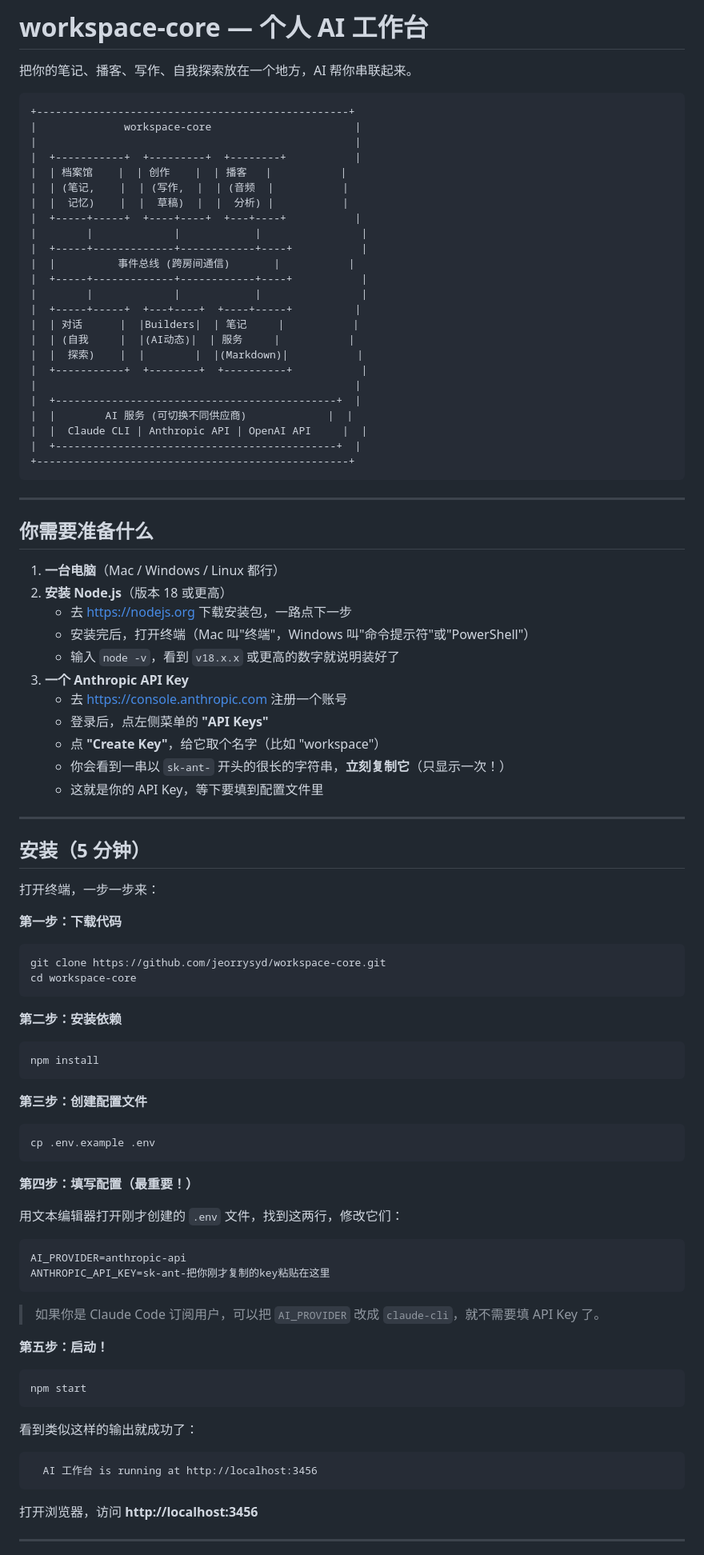
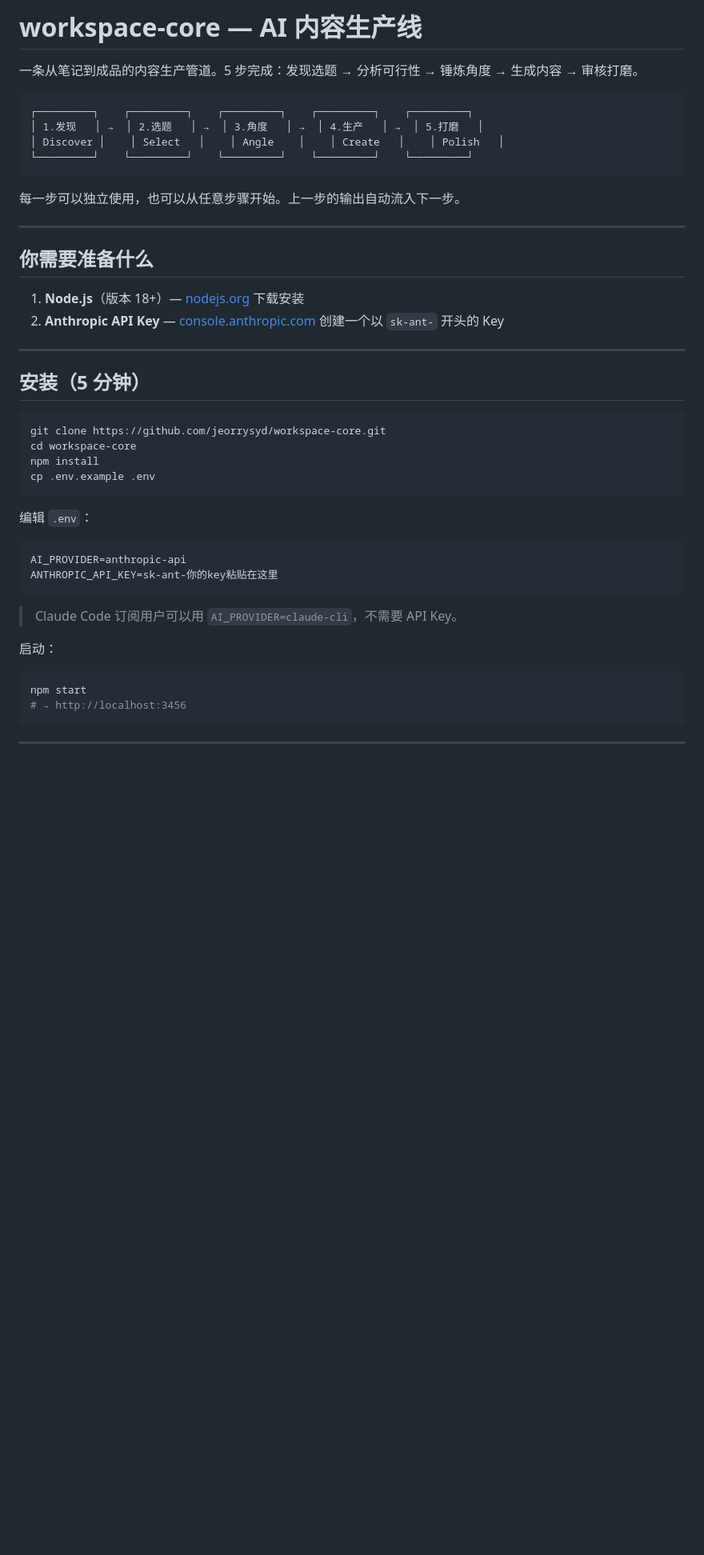
Before and after one commit to Jeorrysyd/workspace-core, a Markdown page: README.md, the part around one of its changes. Shown at 80% size. Drawn GitHub-style; blank space fills up the shorter version.

````diff
--- a/README.md
+++ b/README.md
@@ -1,94 +1,49 @@
-# workspace-core — 个人 AI 工作台
+# workspace-core — AI 内容生产线
 
-把你的笔记、播客、写作、自我探索放在一个地方，AI 帮你串联起来。
+一条从笔记到成品的内容生产管道。5 步完成：发现选题 → 分析可行性 → 锤炼角度 → 生成内容 → 审核打磨。
 
 ```
-+--------------------------------------------------+
-|              workspace-core                       |
-|                                                   |
-|  +-----------+  +---------+  +--------+           |
-|  | 档案馆    |  | 创作    |  | 播客   |           |
-|  | (笔记,    |  | (写作,  |  | (音频  |           |
-|  |  记忆)    |  |  草稿)  |  |  分析) |           |
-|  +-----+-----+  +----+----+  +---+----+           |
-|        |             |            |                |
-|  +-----+-------------+------------+----+           |
-|  |          事件总线 (跨房间通信)       |           |
-|  +-----+-------------+------------+----+           |
-|        |             |            |                |
-|  +-----+-----+  +---+----+  +----+-----+          |
-|  | 对话      |  |Builders|  | 笔记     |           |
-|  | (自我     |  |(AI动态)|  | 服务     |           |
-|  |  探索)    |  |        |  |(Markdown)|           |
-|  +-----------+  +--------+  +----------+           |
-|                                                   |
-|  +---------------------------------------------+  |
-|  |        AI 服务 (可切换不同供应商)             |  |
-|  |  Claude CLI | Anthropic API | OpenAI API     |  |
-|  +---------------------------------------------+  |
-+--------------------------------------------------+
+┌─────────┐    ┌─────────┐    ┌─────────┐    ┌─────────┐    ┌─────────┐
+│ 1.发现   │ →  │ 2.选题   │ →  │ 3.角度   │ →  │ 4.生产   │ →  │ 5.打磨   │
+│ Discover │    │ Select   │    │ Angle    │    │ Create   │    │ Polish   │
+└─────────┘    └─────────┘    └─────────┘    └─────────┘    └─────────┘
 ```
+
+每一步可以独立使用，也可以从任意步骤开始。上一步的输出自动流入下一步。
 
 ---
 
 ## 你需要准备什么
 
-1. **一台电脑**（Mac / Windows / Linux 都行）
-2. **安装 Node.js**（版本 18 或更高）
-   - 去 [https://nodejs.org](https://nodejs.org) 下载安装包，一路点下一步
-   - 安装完后，打开终端（Mac 叫"终端"，Windows 叫"命令提示符"或"PowerShell"）
-   - 输入 `node -v`，看到 `v18.x.x` 或更高的数字就说明装好了
-3. **一个 Anthropic API Key**
-   - 去 [https://console.anthropic.com](https://console.anthropic.com) 注册一个账号
-   - 登录后，点左侧菜单的 **"API Keys"**
-   - 点 **"Create Key"**，给它取个名字（比如 "workspace"）
-   - 你会看到一串以 `sk-ant-` 开头的很长的字符串，**立刻复制它**（只显示一次！）
-   - 这就是你的 API Key，等下要填到配置文件里
+1. **Node.js**（版本 18+）— [nodejs.org](https://nodejs.org) 下载安装
+2. **Anthropic API Key** — [console.anthropic.com](https://console.anthropic.com) 创建一个以 `sk-ant-` 开头的 Key
 
 ---
 
 ## 安装（5 分钟）
 
-打开终端，一步一步来：
-
-**第一步：下载代码**
 ```bash
 git clone https://github.com/jeorrysyd/workspace-core.git
 cd workspace-core
-```
-
-**第二步：安装依赖**
-```bash
 npm install
-```
-
-**第三步：创建配置文件**
-```bash
 cp .env.example .env
 ```
 
-**第四步：填写配置（最重要！）**
-
-用文本编辑器打开刚才创建的 `.env` 文件，找到这两行，修改它们：
+编辑 `.env`：
 
 ```
 AI_PROVIDER=anthropic-api
-ANTHROPIC_API_KEY=sk-ant-把你刚才复制的key粘贴在这里
+ANTHROPIC_API_KEY=sk-ant-你的key粘贴在这里
 ```
 
-> 如果你是 Claude Code 订阅用户，可以把 `AI_PROVIDER` 改成 `claude-cli`，就不需要填 API Key 了。
+> Claude Code 订阅用户可以用 `AI_PROVIDER=claude-cli`，不需要 API Key。
 
-**第五步：启动！**
+启动：
+
 ```bash
 npm start
+# → http://localhost:3456
 ```
-
-看到类似这样的输出就成功了：
-```
-  AI 工作台 is running at http://localhost:3456
-```
-
-打开浏览器，访问 **http://localhost:3456**
 
 ---
 
````
Also changed, not shown: other parts of README.md (+77 -80 lines).
